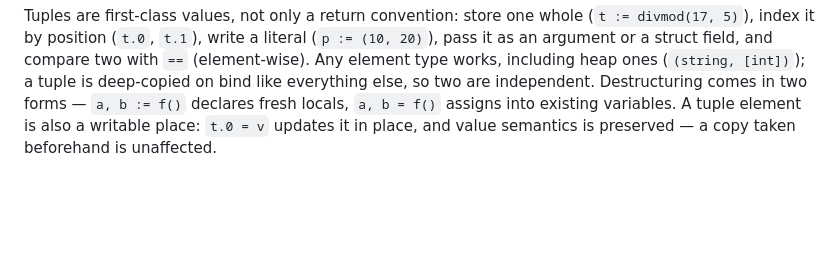
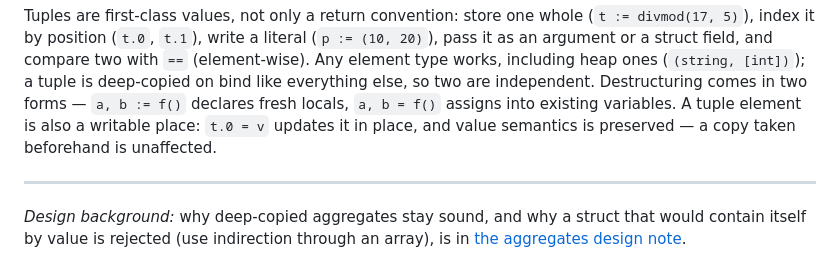
Before and after one commit to StefanVonRanda/tycho, a Markdown page: docs/reference/structs-tuples.md, the part around the change. Drawn GitHub-style; blank space fills up the shorter version.

```diff
--- a/docs/reference/structs-tuples.md
+++ b/docs/reference/structs-tuples.md
@@ -73,3 +73,9 @@ like everything else, so two are independent. Destructuring comes in two forms
 declares fresh locals, `a, b = f()` assigns into existing variables. A tuple element is also a
 writable place: `t.0 = v` updates it in place, and value semantics is preserved — a copy taken
 beforehand is unaffected.
+
+---
+
+*Design background:* why deep-copied aggregates stay sound, and why a struct that would
+contain itself by value is rejected (use indirection through an array), is in
+[the aggregates design note](../arrays-structs.md).
```
Also changed, not shown: docs/reference/arrays-slices.md (+6 -0 lines), docs/reference/maps.md (+1 -1 lines).
